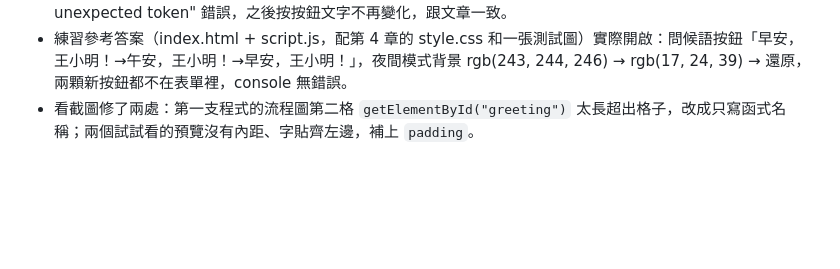
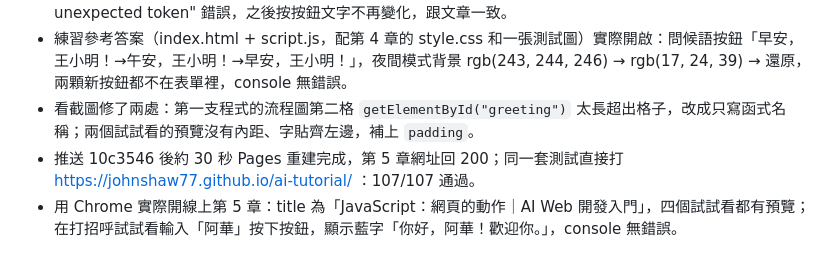
Before and after one commit to johnshaw77/ai-tutorial, a Markdown page: docs/VERIFICATION.md, the part around the change. GitHub-like rendering; blank space fills up the shorter version.

Commit message:
補記第 5 章線上驗證結果
Co-Authored-By: Claude Opus 5.5 <noreply@anthropic.com>
Claude-Session: https://claude.ai/code/session_01NchKNEu4KhX4Y1v33rzkoF

```diff
--- a/docs/VERIFICATION.md
+++ b/docs/VERIFICATION.md
@@ -60,3 +60,5 @@
 - 文章說「刪掉一個引號會出現紅字、程式停下來」：實測在打招呼試試看刪掉一個引號，頁面收到 "Invalid or unexpected token" 錯誤，之後按按鈕文字不再變化，跟文章一致。
 - 練習參考答案（index.html + script.js，配第 4 章的 style.css 和一張測試圖）實際開啟：問候語按鈕「早安，王小明！→午安，王小明！→早安，王小明！」，夜間模式背景 rgb(243, 244, 246) → rgb(17, 24, 39) → 還原，兩顆新按鈕都不在表單裡，console 無錯誤。
 - 看截圖修了兩處：第一支程式的流程圖第二格 `getElementById("greeting")` 太長超出格子，改成只寫函式名稱；兩個試試看的預覽沒有內距、字貼齊左邊，補上 `padding`。
+- 推送 10c3546 後約 30 秒 Pages 重建完成，第 5 章網址回 200；同一套測試直接打 https://johnshaw77.github.io/ai-tutorial/ ：107/107 通過。
+- 用 Chrome 實際開線上第 5 章：title 為「JavaScript：網頁的動作｜AI Web 開發入門」，四個試試看都有預覽；在打招呼試試看輸入「阿華」按下按鈕，顯示藍字「你好，阿華！歡迎你。」，console 無錯誤。
```
